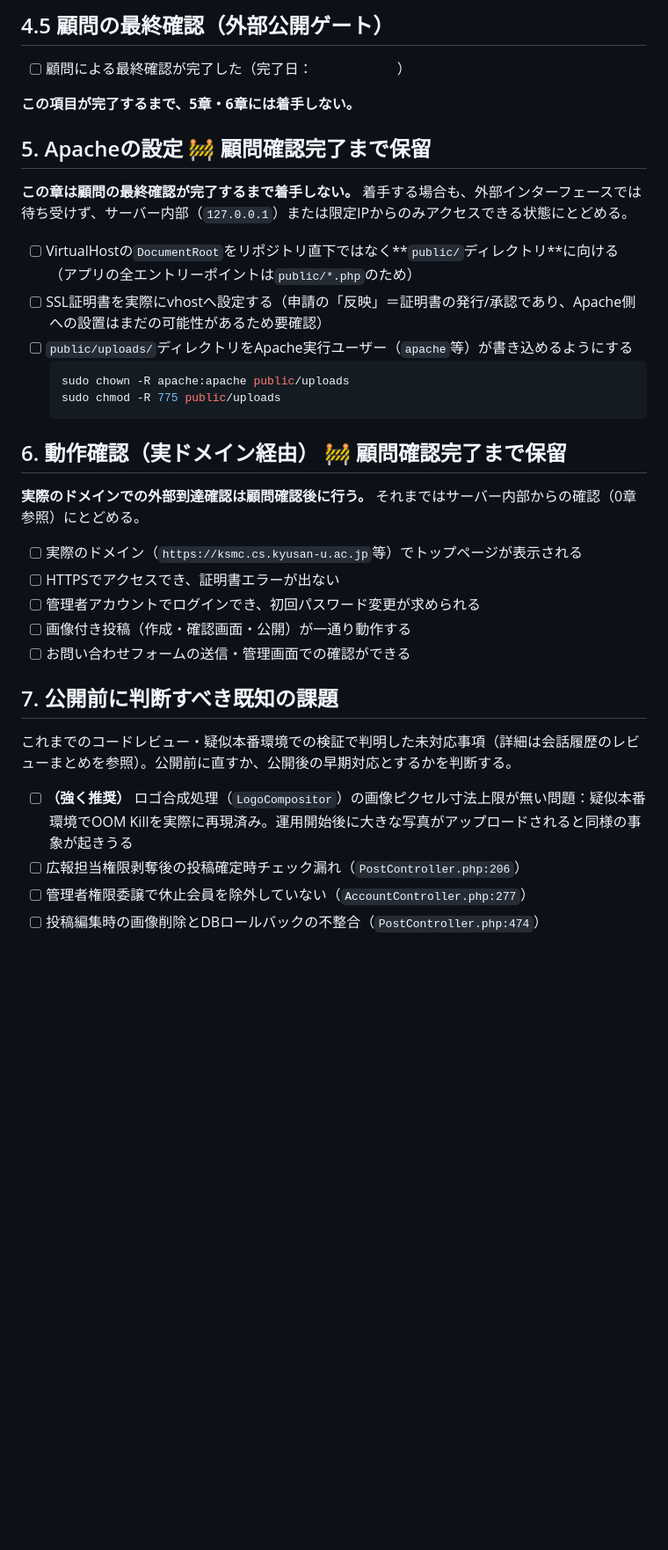
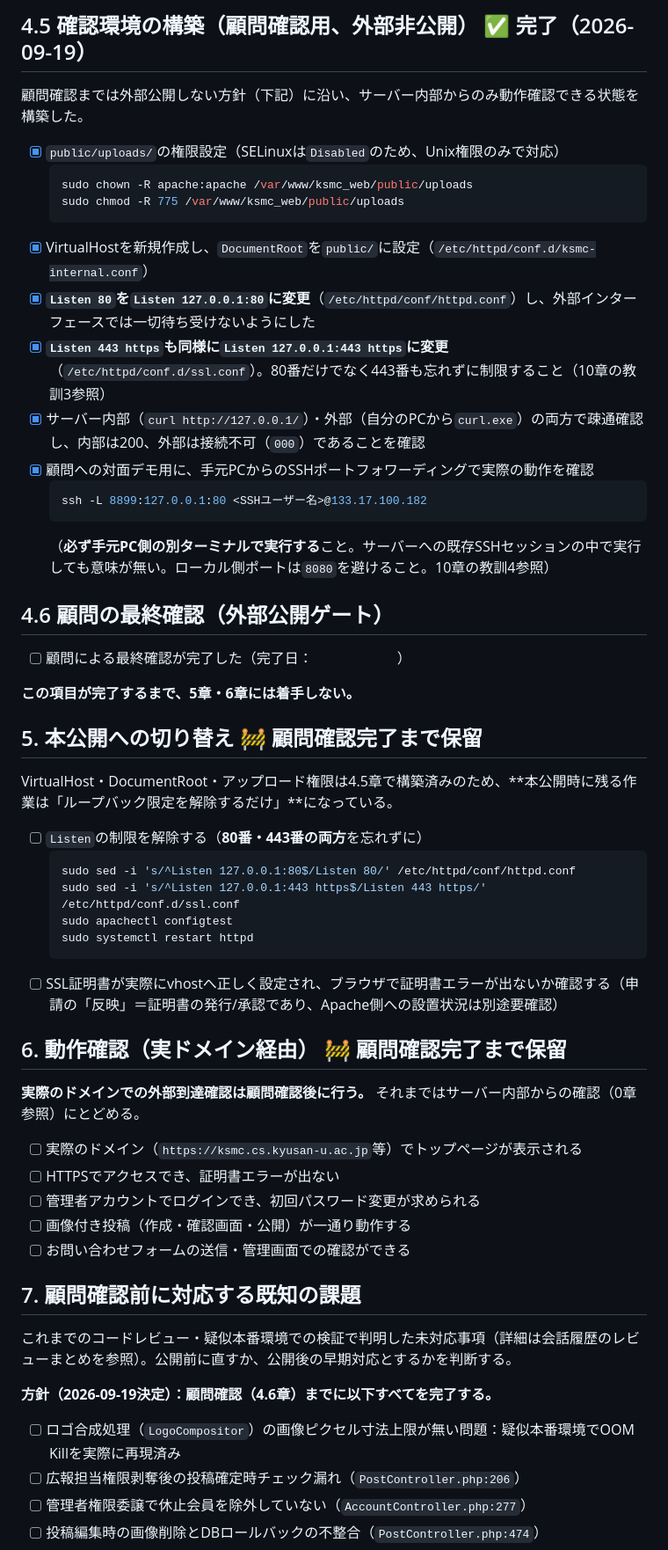
Before and after one commit to 24RS108-create/ksmc-website, a Markdown page: docs/deploy_checklist.md, the part around one of its changes. Shown at 88% size. GitHub-like rendering; blank space fills up the shorter version.

````diff
--- a/docs/deploy_checklist.md
+++ b/docs/deploy_checklist.md
@@ -80,21 +78,41 @@ EOF
 
-## 4.5 顧問の最終確認（外部公開ゲート）
+## 4.5 確認環境の構築（顧問確認用、外部非公開） ✅ 完了（2026-09-19）
+
+顧問確認までは外部公開しない方針（下記）に沿い、サーバー内部からのみ動作確認できる状態を構築した。
+
+- [x] `public/uploads/`の権限設定（SELinuxは`Disabled`のため、Unix権限のみで対応）
+  ```bash
+  sudo chown -R apache:apache /var/www/ksmc_web/public/uploads
+  sudo chmod -R 775 /var/www/ksmc_web/public/uploads
+  ```
+- [x] VirtualHostを新規作成し、`DocumentRoot`を`public/`に設定（`/etc/httpd/conf.d/ksmc-internal.conf`）
+- [x] **`Listen 80`を`Listen 127.0.0.1:80`に変更**（`/etc/httpd/conf/httpd.conf`）し、外部インターフェースでは一切待ち受けないようにした
+- [x] **`Listen 443 https`も同様に`Listen 127.0.0.1:443 https`に変更**（`/etc/httpd/conf.d/ssl.conf`）。80番だけでなく443番も忘れずに制限すること（10章の教訓3参照）
+- [x] サーバー内部（`curl http://127.0.0.1/`）・外部（自分のPCから`curl.exe`）の両方で疎通確認し、内部は200、外部は接続不可（`000`）であることを確認
+- [x] 顧問への対面デモ用に、手元PCからのSSHポートフォワーディングで実際の動作を確認
+  ```bash
+  ssh -L 8899:127.0.0.1:80 <SSHユーザー名>@133.17.100.182
+  ```
+  （**必ず手元PC側の別ターミナルで実行する**こと。サーバーへの既存SSHセッションの中で実行しても意味が無い。ローカル側ポートは`8080`を避けること。10章の教訓4参照）
+
+## 4.6 顧問の最終確認（外部公開ゲート）
 
 - [ ] 顧問による最終確認が完了した（完了日：　　　　　　）
 
 **この項目が完了するまで、5章・6章には着手しない。**
 
-## 5. Apacheの設定 🚧 顧問確認完了まで保留
+## 5. 本公開への切り替え 🚧 顧問確認完了まで保留
 
-**この章は顧問の最終確認が完了するまで着手しない。** 着手する場合も、外部インターフェースでは待ち受けず、サーバー内部（`127.0.0.1`）または限定IPからのみアクセスできる状態にとどめる。
+VirtualHost・DocumentRoot・アップロード権限は4.5章で構築済みのため、**本公開時に残る作業は「ループバック限定を解除するだけ」**になっている。
 
-- [ ] VirtualHostの`DocumentRoot`をリポジトリ直下ではなく**`public/`ディレクトリ**に向ける（アプリの全エントリーポイントは`public/*.php`のため）
-- [ ] SSL証明書を実際にvhostへ設定する（申請の「反映」＝証明書の発行/承認であり、Apache側への設置はまだの可能性があるため要確認）
-- [ ] `public/uploads/`ディレクトリをApache実行ユーザー（`apache`等）が書き込めるようにする
+- [ ] `Listen`の制限を解除する（**80番・443番の両方**を忘れずに）
   ```bash
-  sudo chown -R apache:apache public/uploads
-  sudo chmod -R 775 public/uploads
+  sudo sed -i 's/^Listen 127.0.0.1:80$/Listen 80/' /etc/httpd/conf/httpd.conf
+  sudo sed -i 's/^Listen 127.0.0.1:443 https$/Listen 443 https/' /etc/httpd/conf.d/ssl.conf
+  sudo apachectl configtest
+  sudo systemctl restart httpd
   ```
+- [ ] SSL証明書が実際にvhostへ正しく設定され、ブラウザで証明書エラーが出ないか確認する（申請の「反映」＝証明書の発行/承認であり、Apache側への設置状況は別途要確認）
 
 ## 6. 動作確認（実ドメイン経由） 🚧 顧問確認完了まで保留
 
@@ -106,11 +124,13 @@ EOF
 - [ ] 画像付き投稿（作成・確認画面・公開）が一通り動作する
 - [ ] お問い合わせフォームの送信・管理画面での確認ができる
 
-## 7. 公開前に判断すべき既知の課題
+## 7. 顧問確認前に対応する既知の課題
 
 これまでのコードレビュー・疑似本番環境での検証で判明した未対応事項（詳細は会話履歴のレビューまとめを参照）。公開前に直すか、公開後の早期対応とするかを判断する。
 
-- [ ] **（強く推奨）** ロゴ合成処理（`LogoCompositor`）の画像ピクセル寸法上限が無い問題：疑似本番環境でOOM Killを実際に再現済み。運用開始後に大きな写真がアップロードされると同様の事象が起きうる
+**方針（2026-09-19決定）：顧問確認（4.6章）までに以下すべてを完了する。**
+
+- [ ] ロゴ合成処理（`LogoCompositor`）の画像ピクセル寸法上限が無い問題：疑似本番環境でOOM Killを実際に再現済み
 - [ ] 広報担当権限剥奪後の投稿確定時チェック漏れ（`PostController.php:206`）
 - [ ] 管理者権限委譲で休止会員を除外していない（`AccountController.php:277`）
 - [ ] 投稿編集時の画像削除とDBロールバックの不整合（`PostController.php:474`）
````
Also changed, not shown: other parts of docs/deploy_checklist.md (+57 -20 lines).
